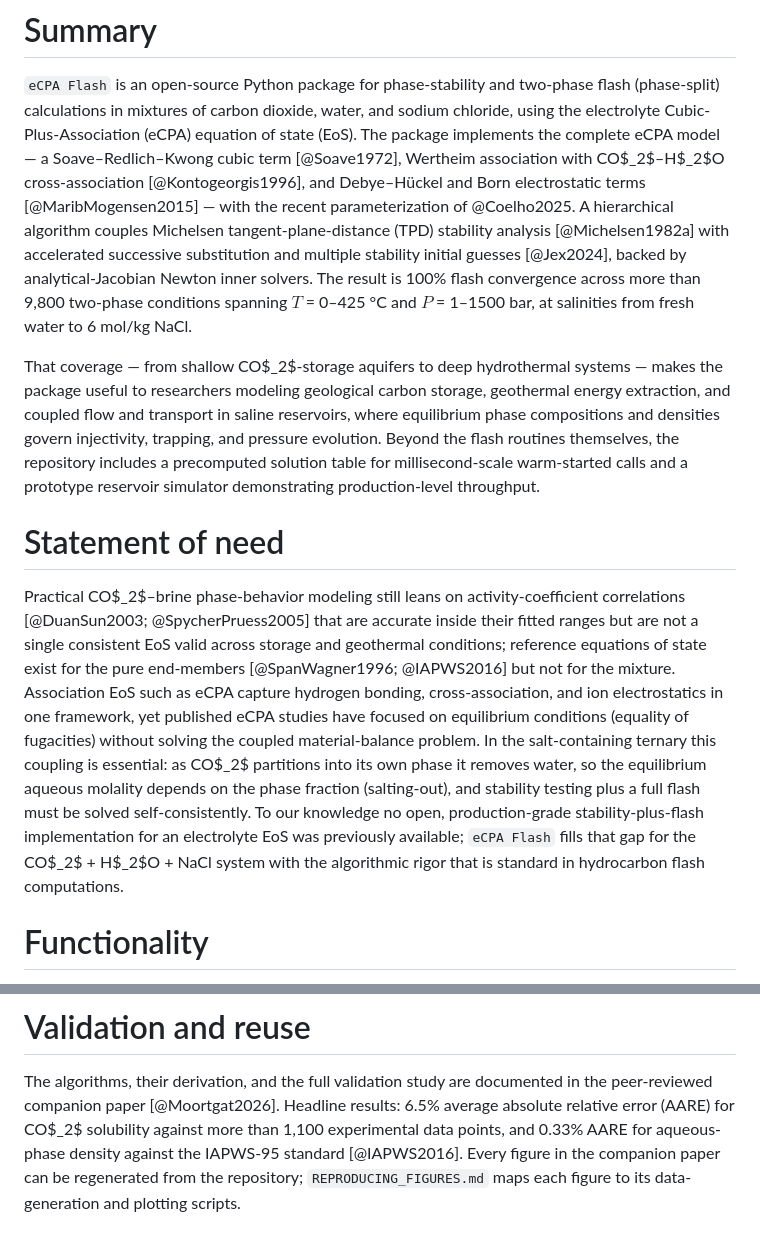
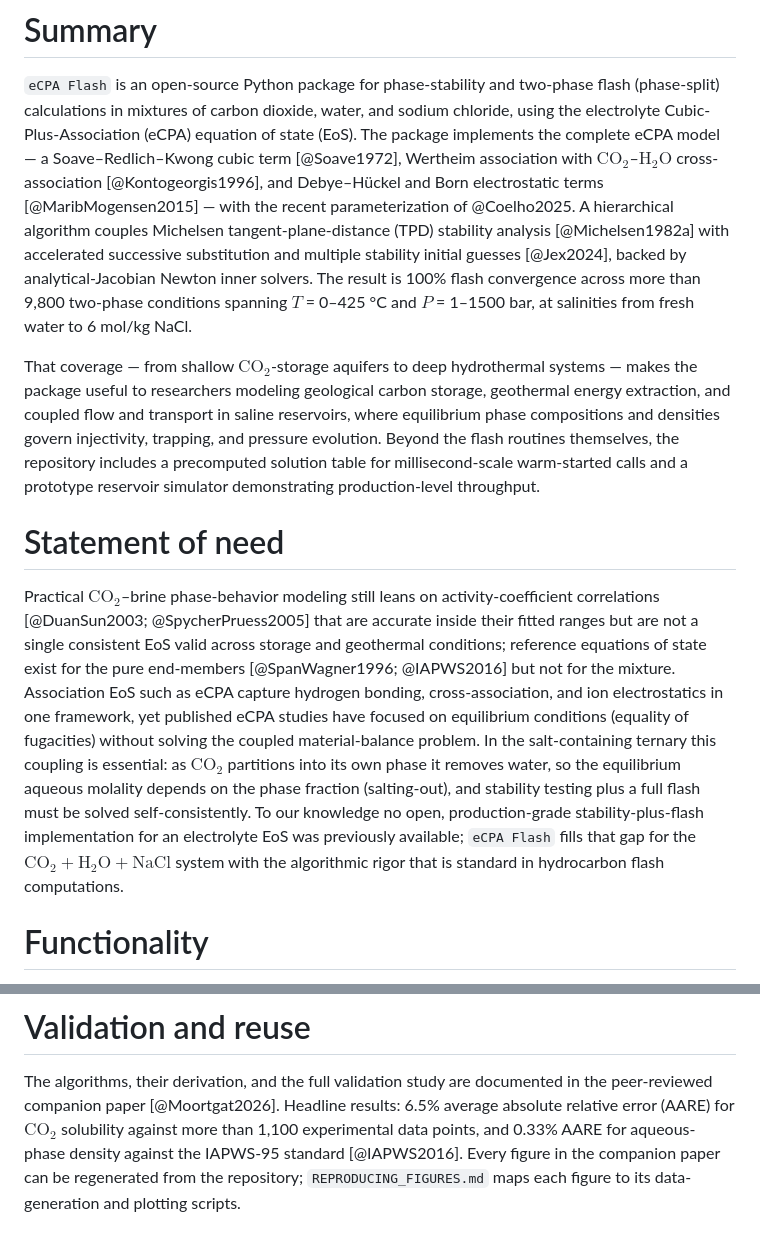
Before and after one commit to jmoortgat/CPA_and_eCPA_flash, a Markdown page: paper.md, 2 parts joined by grey strips. Drawn GitHub-style.

Commit message:
paper.md: GitHub-safe inline math for chemical formulas
GitHub's markdown math parser rejects $ delimiters adjacent to word
characters, so CO$_2$ rendered literally in the repo view (the JOSS
pandoc pipeline was unaffected). All chemistry now uses space-flanked
$\mathrm{...}$ spans, which render in both.

```diff
--- a/paper.md
+++ b/paper.md
@@ -41,7 +41,7 @@ two-phase flash (phase-split) calculations in mixtures of carbon dioxide,
 water, and sodium chloride, using the electrolyte Cubic-Plus-Association
 (eCPA) equation of state (EoS). The package implements the complete eCPA
 model — a Soave–Redlich–Kwong cubic term [@Soave1972], Wertheim association
-with CO$_2$–H$_2$O cross-association [@Kontogeorgis1996], and Debye–Hückel
+with $\mathrm{CO_2}$–$\mathrm{H_2O}$ cross-association [@Kontogeorgis1996], and Debye–Hückel
 and Born electrostatic terms [@MaribMogensen2015] — with the recent
 parameterization of @Coelho2025. A hierarchical algorithm couples Michelsen
 tangent-plane-distance (TPD) stability analysis [@Michelsen1982a] with
@@ -51,7 +51,7 @@ is 100% flash convergence across more than 9,800 two-phase conditions
 spanning $T$ = 0–425 °C and $P$ = 1–1500 bar, at salinities from fresh
 water to 6 mol/kg NaCl.
 
-That coverage — from shallow CO$_2$-storage aquifers to deep hydrothermal
+That coverage — from shallow $\mathrm{CO_2}$-storage aquifers to deep hydrothermal
 systems — makes the package useful to researchers modeling geological
 carbon storage, geothermal energy extraction, and coupled flow and
 transport in saline reservoirs, where equilibrium phase compositions and
@@ -62,7 +62,7 @@ simulator demonstrating production-level throughput.
 
 # Statement of need
 
-Practical CO$_2$–brine phase-behavior modeling still leans on
+Practical $\mathrm{CO_2}$–brine phase-behavior modeling still leans on
 activity-coefficient correlations [@DuanSun2003; @SpycherPruess2005] that
 are accurate inside their fitted ranges but are not a single consistent
 EoS valid across storage and geothermal conditions; reference equations
@@ -71,13 +71,12 @@ not for the mixture. Association EoS such as eCPA capture hydrogen
 bonding, cross-association, and ion electrostatics in one framework, yet
 published eCPA studies have focused on equilibrium conditions (equality of
 fugacities) without solving the coupled material-balance problem. In the
-salt-containing ternary this coupling is essential: as CO$_2$ partitions
+salt-containing ternary this coupling is essential: as $\mathrm{CO_2}$ partitions
 into its own phase it removes water, so the equilibrium aqueous molality
 depends on the phase fraction (salting-out), and stability testing plus a
 full flash must be solved self-consistently. To our knowledge no open,
 production-grade stability-plus-flash implementation for an electrolyte
-EoS was previously available; `eCPA Flash` fills that gap for the CO$_2$ +
-H$_2$O + NaCl system with the algorithmic rigor that is standard in
+EoS was previously available; `eCPA Flash` fills that gap for the $\mathrm{CO_2 + H_2O + NaCl}$ system with the algorithmic rigor that is standard in
 hydrocarbon flash computations.
 
 # Functionality
@@ -105,7 +104,7 @@ The repository provides five deliverables:
 
 The algorithms, their derivation, and the full validation study are
 documented in the peer-reviewed companion paper [@Moortgat2026]. Headline
-results: 6.5% average absolute relative error (AARE) for CO$_2$ solubility
+results: 6.5% average absolute relative error (AARE) for $\mathrm{CO_2}$ solubility
 against more than 1,100 experimental data points, and 0.33% AARE for
 aqueous-phase density against the IAPWS-95 standard [@IAPWS2016]. Every
 figure in the companion paper can be regenerated from the repository;
```
